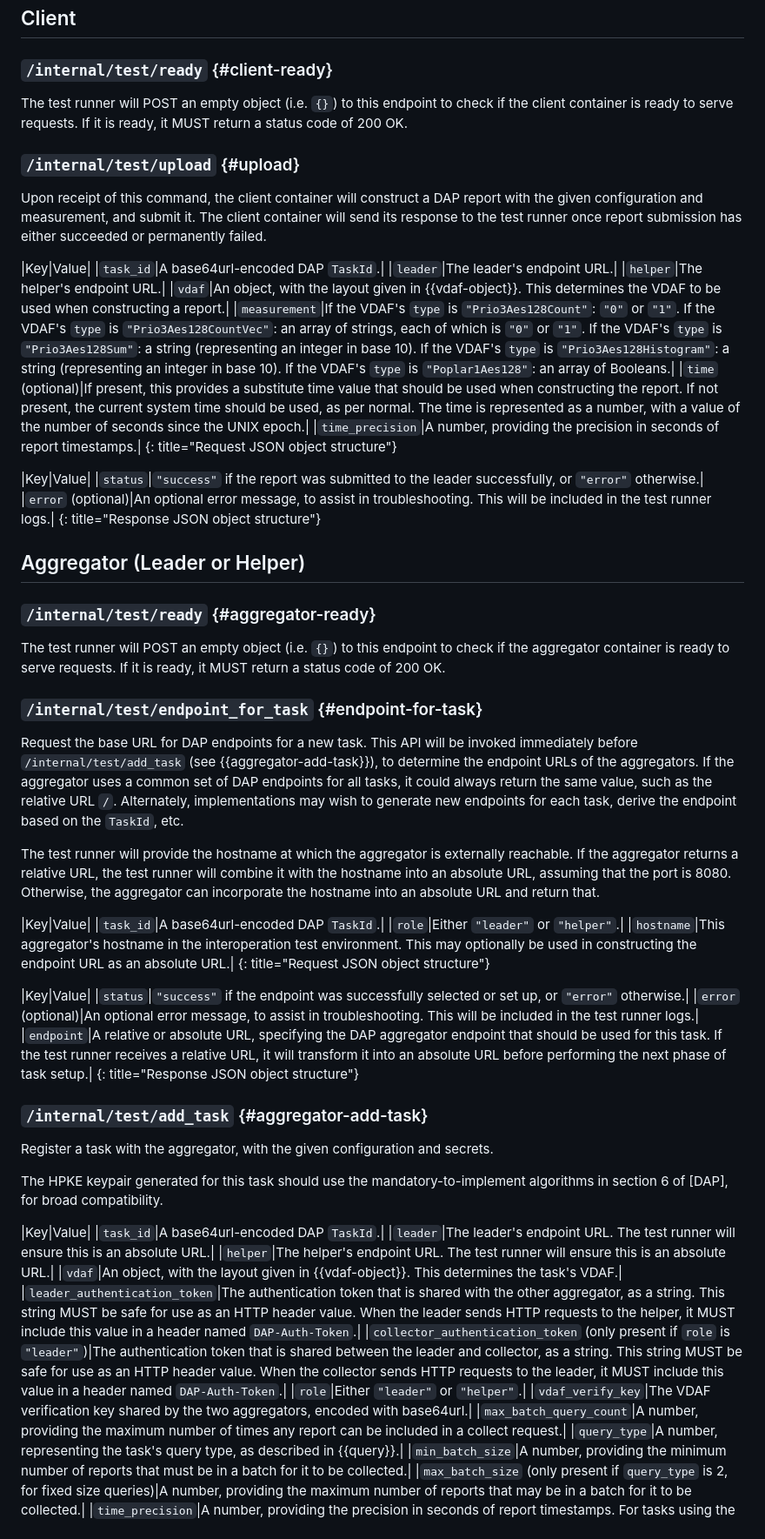
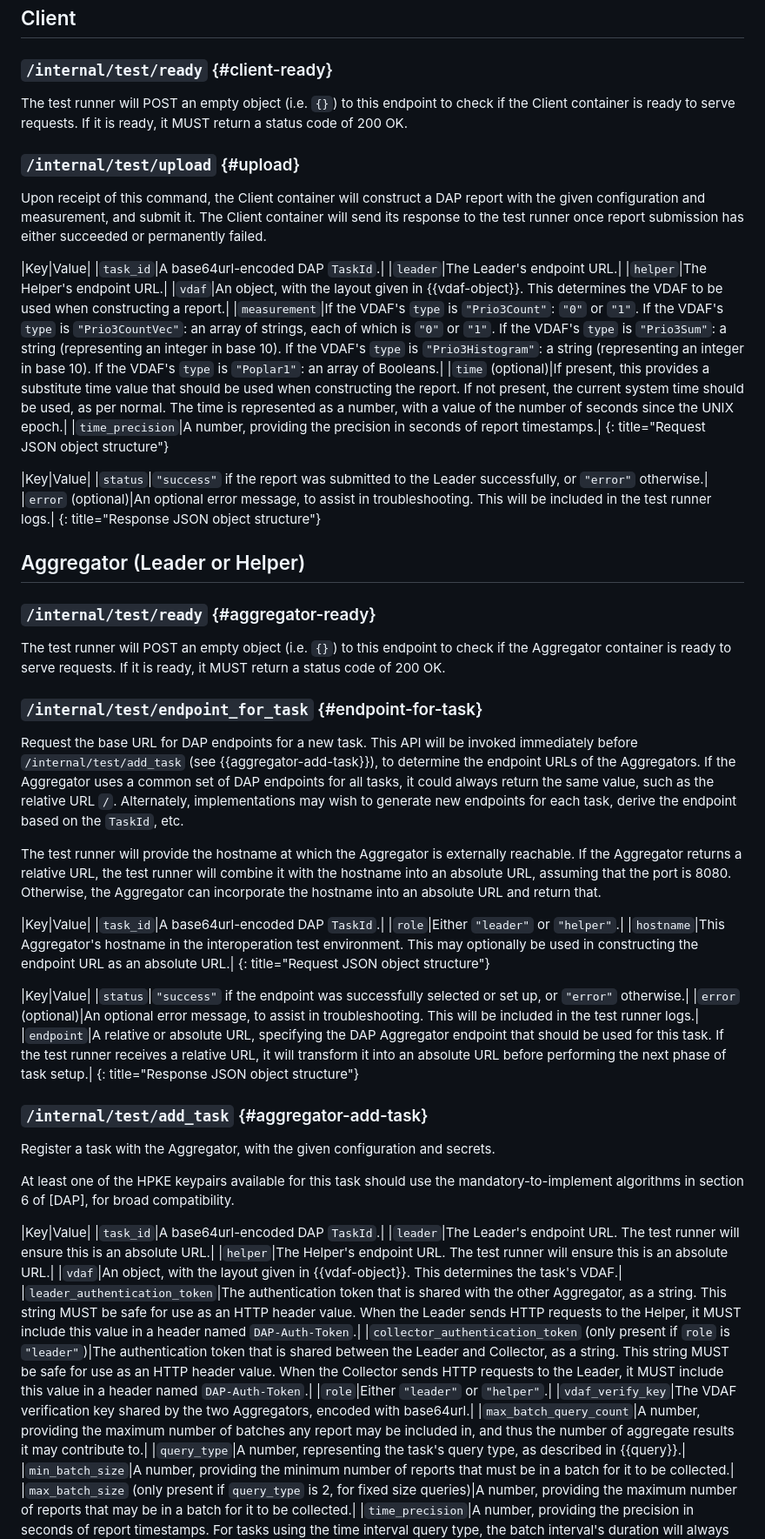
Before and after one commit to divergentdave/draft-dcook-ppm-dap-interop-test-design, a Markdown page: draft-dcook-ppm-dap-interop-test-design.md, the part around one of its changes. Shown at 87% size. Rendered like a GitHub page.

```diff
--- a/draft-dcook-ppm-dap-interop-test-design.md
+++ b/draft-dcook-ppm-dap-interop-test-design.md
@@ -188,29 +187,29 @@ attributes (new keys will be added as new query types are defined).
 ### `/internal/test/ready` {#client-ready}
 
 The test runner will POST an empty object (i.e. `{}`) to this endpoint to check
-if the client container is ready to serve requests. If it is ready, it MUST
+if the Client container is ready to serve requests. If it is ready, it MUST
 return a status code of 200 OK.
 
 
 ### `/internal/test/upload` {#upload}
 
-Upon receipt of this command, the client container will construct a DAP
-report with the given configuration and measurement, and submit it. The client
+Upon receipt of this command, the Client container will construct a DAP
+report with the given configuration and measurement, and submit it. The Client
 container will send its response to the test runner once report submission has
 either succeeded or permanently failed.
 
 |Key|Value|
 |`task_id`|A base64url-encoded DAP `TaskId`.|
-|`leader`|The leader's endpoint URL.|
-|`helper`|The helper's endpoint URL.|
+|`leader`|The Leader's endpoint URL.|
+|`helper`|The Helper's endpoint URL.|
 |`vdaf`|An object, with the layout given in {{vdaf-object}}. This determines the VDAF to be used when constructing a report.|
-|`measurement`|If the VDAF's `type` is `"Prio3Aes128Count"`: `"0"` or `"1"`. If the VDAF's `type` is `"Prio3Aes128CountVec"`: an array of strings, each of which is `"0"` or `"1"`. If the VDAF's `type` is `"Prio3Aes128Sum"`: a string (representing an integer in base 10). If the VDAF's `type` is `"Prio3Aes128Histogram"`: a string (representing an integer in base 10). If the VDAF's `type` is `"Poplar1Aes128"`: an array of Booleans.|
+|`measurement`|If the VDAF's `type` is `"Prio3Count"`: `"0"` or `"1"`. If the VDAF's `type` is `"Prio3CountVec"`: an array of strings, each of which is `"0"` or `"1"`. If the VDAF's `type` is `"Prio3Sum"`: a string (representing an integer in base 10). If the VDAF's `type` is `"Prio3Histogram"`: a string (representing an integer in base 10). If the VDAF's `type` is `"Poplar1"`: an array of Booleans.|
 |`time` (optional)|If present, this provides a substitute time value that should be used when constructing the report. If not present, the current system time should be used, as per normal. The time is represented as a number, with a value of the number of seconds since the UNIX epoch.|
 |`time_precision`|A number, providing the precision in seconds of report timestamps.|
 {: title="Request JSON object structure"}
 
 |Key|Value|
-|`status`|`"success"` if the report was submitted to the leader successfully, or `"error"` otherwise.|
+|`status`|`"success"` if the report was submitted to the Leader successfully, or `"error"` otherwise.|
 |`error` (optional)|An optional error message, to assist in troubleshooting. This will be included in the test runner logs.|
 {: title="Response JSON object structure"}
 
@@ -220,7 +219,7 @@ either succeeded or permanently failed.
 ### `/internal/test/ready` {#aggregator-ready}
 
 The test runner will POST an empty object (i.e. `{}`) to this endpoint to check
-if the aggregator container is ready to serve requests. If it is ready, it MUST
+if the Aggregator container is ready to serve requests. If it is ready, it MUST
 return a status code of 200 OK.
 
 
@@ -228,47 +227,48 @@ return a status code of 200 OK.
 
 Request the base URL for DAP endpoints for a new task. This API will be invoked
 immediately before `/internal/test/add_task` (see {{aggregator-add-task}}), to
-determine the endpoint URLs of the aggregators. If the aggregator uses a common
+determine the endpoint URLs of the Aggregators. If the Aggregator uses a common
 set of DAP endpoints for all tasks, it could always return the same value, such
 as the relative URL `/`. Alternately, implementations may wish to generate new
 endpoints for each task, derive the endpoint based on the `TaskId`, etc.
 
-The test runner will provide the hostname at which the aggregator is externally
-reachable. If the aggregator returns a relative URL, the test runner will
+The test runner will provide the hostname at which the Aggregator is externally
+reachable. If the Aggregator returns a relative URL, the test runner will
 combine it with the hostname into an absolute URL, assuming that the port is
-8080. Otherwise, the aggregator can incorporate the hostname into an absolute
+8080. Otherwise, the Aggregator can incorporate the hostname into an absolute
 URL and return that.
 
 |Key|Value|
 |`task_id`|A base64url-encoded DAP `TaskId`.|
 |`role`|Either `"leader"` or `"helper"`.|
-|`hostname`|This aggregator's hostname in the interoperation test environment. This may optionally be used in constructing the endpoint URL as an absolute URL.|
+|`hostname`|This Aggregator's hostname in the interoperation test environment. This may optionally be used in constructing the endpoint URL as an absolute URL.|
 {: title="Request JSON object structure"}
 
 |Key|Value|
 |`status`|`"success"` if the endpoint was successfully selected or set up, or `"error"` otherwise.|
 |`error` (optional)|An optional error message, to assist in troubleshooting. This will be included in the test runner logs.|
-|`endpoint`|A relative or absolute URL, specifying the DAP aggregator endpoint that should be used for this task. If the test runner receives a relative URL, it will transform it into an absolute URL before performing the next phase of task setup.|
+|`endpoint`|A relative or absolute URL, specifying the DAP Aggregator endpoint that should be used for this task. If the test runner receives a relative URL, it will transform it into an absolute URL before performing the next phase of task setup.|
 {: title="Response JSON object structure"}
 
 
 ### `/internal/test/add_task` {#aggregator-add-task}
 
-Register a task with the aggregator, with the given configuration and secrets.
+Register a task with the Aggregator, with the given configuration and secrets.
 
-The HPKE keypair generated for this task should use the mandatory-to-implement
-algorithms in section 6 of [DAP], for broad compatibility.
+At least one of the HPKE keypairs available for this task should use the
+mandatory-to-implement algorithms in section 6 of [DAP], for broad
+compatibility.
 
 |Key|Value|
 |`task_id`|A base64url-encoded DAP `TaskId`.|
-|`leader`|The leader's endpoint URL. The test runner will ensure this is an absolute URL.|
-|`helper`|The helper's endpoint URL. The test runner will ensure this is an absolute URL.|
+|`leader`|The Leader's endpoint URL. The test runner will ensure this is an absolute URL.|
+|`helper`|The Helper's endpoint URL. The test runner will ensure this is an absolute URL.|
 |`vdaf`|An object, with the layout given in {{vdaf-object}}. This determines the task's VDAF.|
-|`leader_authentication_token`|The authentication token that is shared with the other aggregator, as a string. This string MUST be safe for use as an HTTP header value. When the leader sends HTTP requests to the helper, it MUST include this value in a header named `DAP-Auth-Token`.|
-|`collector_authentication_token` (only present if `role` is `"leader"`)|The authentication token that is shared between the leader and collector, as a string. This string MUST be safe for use as an HTTP header value. When the collector sends HTTP requests to the leader, it MUST include this value in a header named `DAP-Auth-Token`.|
+|`leader_authentication_token`|The authentication token that is shared with the other Aggregator, as a string. This string MUST be safe for use as an HTTP header value. When the Leader sends HTTP requests to the Helper, it MUST include this value in a header named `DAP-Auth-Token`.|
+|`collector_authentication_token` (only present if `role` is `"leader"`)|The authentication token that is shared between the Leader and Collector, as a string. This string MUST be safe for use as an HTTP header value. When the Collector sends HTTP requests to the Leader, it MUST include this value in a header named `DAP-Auth-Token`.|
 |`role`|Either `"leader"` or `"helper"`.|
-|`vdaf_verify_key`|The VDAF verification key shared by the two aggregators, encoded with base64url.|
-|`max_batch_query_count`|A number, providing the maximum number of times any report can be included in a collect request.|
+|`vdaf_verify_key`|The VDAF verification key shared by the two Aggregators, encoded with base64url.|
+|`max_batch_query_count`|A number, providing the maximum number of batches any report may be included in, and thus the number of aggregate results it may contribute to.|
 |`query_type`|A number, representing the task's query type, as described in {{query}}.|
 |`min_batch_size`|A number, providing the minimum number of reports that must be in a batch for it to be collected.|
 |`max_batch_size` (only present if `query_type` is 2, for fixed size queries)|A number, providing the maximum number of reports that may be in a batch for it to be collected.|
```
Also changed, not shown: other parts of draft-dcook-ppm-dap-interop-test-design.md (+67 -66 lines).
